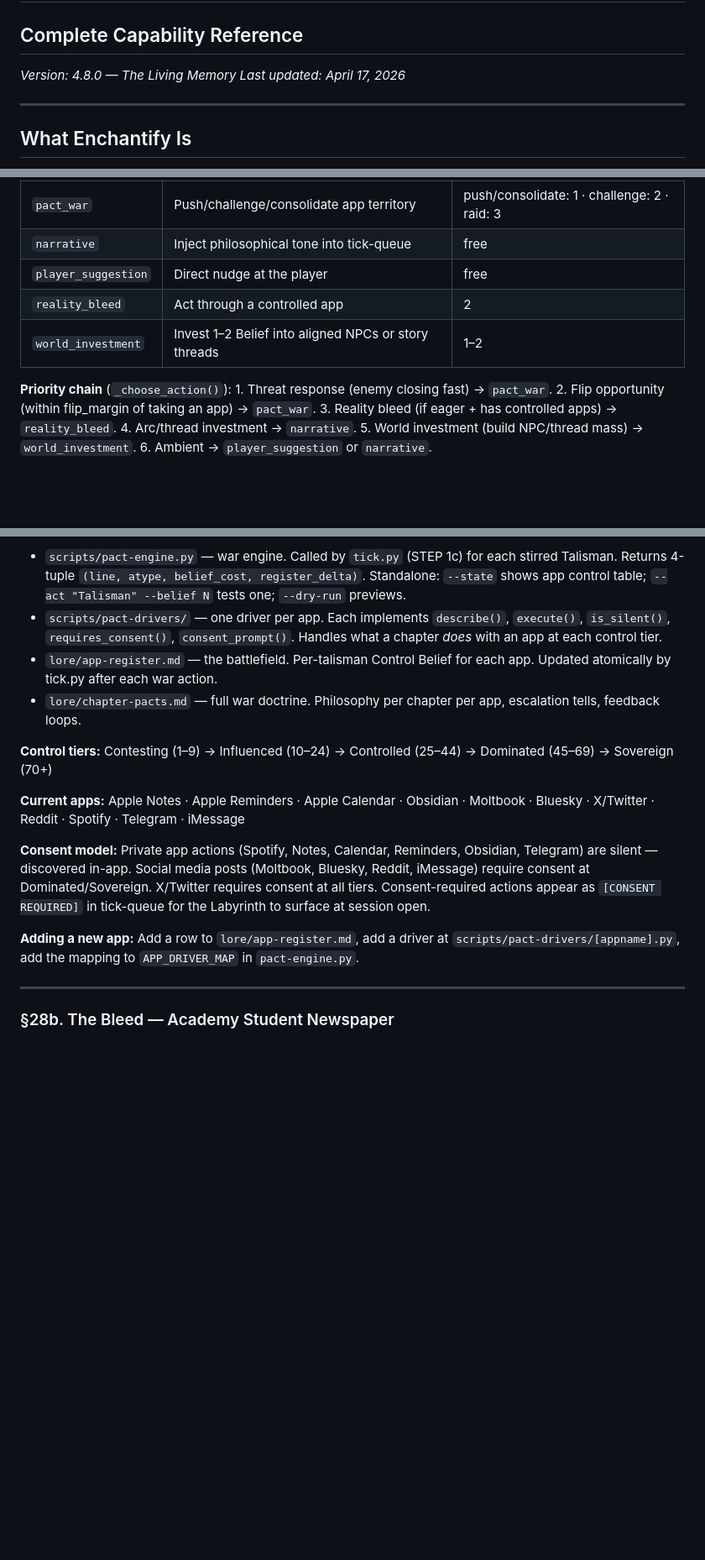
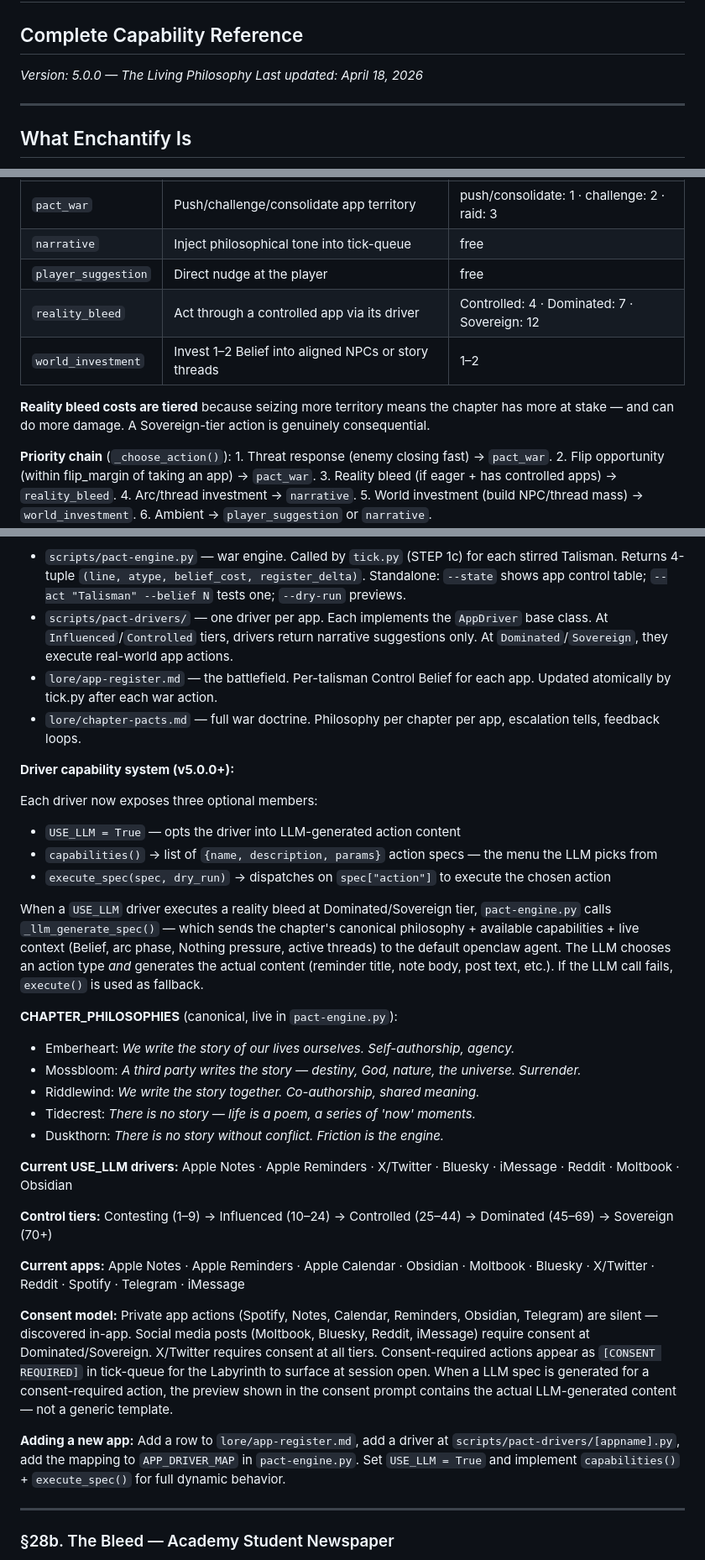
Before and after one commit to teign07/enchantify, a Markdown page: hooks/Enchantify-Capabilities.md, 3 parts joined by grey strips. Shown at 84% size. GitHub-like rendering; blank space fills up the shorter version.

Commit message:
Update Enchantify-Capabilities.md to v5.0.0 — The Living Philosophy
Documents the dynamic Talisman app action system: USE_LLM driver flag,
capabilities() menu, execute_spec() dispatcher, _llm_generate_spec(),
tiered reality_bleed costs (4/7/12), CHAPTER_PHILOSOPHIES, enriched
build_context(), graceful fallback, and 8 USE_LLM=True drivers.

Co-Authored-By: Claude Sonnet 4.6 <noreply@anthropic.com>

```diff
--- a/hooks/Enchantify-Capabilities.md
+++ b/hooks/Enchantify-Capabilities.md
@@ -1,8 +1,8 @@
 # Enchantify — The Labyrinth of Stories
 ## Complete Capability Reference
 
-*Version: 4.8.0 — The Living Memory*
-*Last updated: April 17, 2026*
+*Version: 5.0.0 — The Living Philosophy*
+*Last updated: April 18, 2026*
 
 ---
 
@@ -1269,9 +1269,11 @@ Talismans war for control of the player's real-world apps. Every time a Talisman
 | `pact_war` | Push/challenge/consolidate app territory | push/consolidate: 1 · challenge: 2 · raid: 3 |
 | `narrative` | Inject philosophical tone into tick-queue | free |
 | `player_suggestion` | Direct nudge at the player | free |
-| `reality_bleed` | Act through a controlled app | 2 |
+| `reality_bleed` | Act through a controlled app via its driver | Controlled: 4 · Dominated: 7 · Sovereign: 12 |
 | `world_investment` | Invest 1–2 Belief into aligned NPCs or story threads | 1–2 |
 
+**Reality bleed costs are tiered** because seizing more territory means the chapter has more at stake — and can do more damage. A Sovereign-tier action is genuinely consequential.
+
 **Priority chain** (`_choose_action()`): 1. Threat response (enemy closing fast) → `pact_war`. 2. Flip opportunity (within flip_margin of taking an app) → `pact_war`. 3. Reality bleed (if eager + has controlled apps) → `reality_bleed`. 4. Arc/thread investment → `narrative`. 5. World investment (build NPC/thread mass) → `world_investment`. 6. Ambient → `player_suggestion` or `narrative`.
 
 **Chapter personalities** (`_CHAPTER_PRIORITIES`): Duskthorn: high threat response, raid-eager, speaks last. Mossbloom: patient, high flip threshold, speaks first, rarely raids. Emberheart: bleed-eager. Riddlewind: balanced, bleed-eager. Tidecrest: bleed-eager, moderate thresholds.
@@ -1281,17 +1283,35 @@ Talismans war for control of the player's real-world apps. Every time a Talisman
 **Architecture:**
 
 - `scripts/pact-engine.py` — war engine. Called by `tick.py` (STEP 1c) for each stirred Talisman. Returns 4-tuple `(line, atype, belief_cost, register_delta)`. Standalone: `--state` shows app control table; `--act "Talisman" --belief N` tests one; `--dry-run` previews.
-- `scripts/pact-drivers/` — one driver per app. Each implements `describe()`, `execute()`, `is_silent()`, `requires_consent()`, `consent_prompt()`. Handles what a chapter *does* with an app at each control tier.
+- `scripts/pact-drivers/` — one driver per app. Each implements the `AppDriver` base class. At `Influenced`/`Controlled` tiers, drivers return narrative suggestions only. At `Dominated`/`Sovereign`, they execute real-world app actions.
 - `lore/app-register.md` — the battlefield. Per-talisman Control Belief for each app. Updated atomically by tick.py after each war action.
 - `lore/chapter-pacts.md` — full war doctrine. Philosophy per chapter per app, escalation tells, feedback loops.
 
+**Driver capability system (v5.0.0+):**
+
+Each driver now exposes three optional members:
+- `USE_LLM = True` — opts the driver into LLM-generated action content
+- `capabilities()` → list of `{name, description, params}` action specs — the menu the LLM picks from
+- `execute_spec(spec, dry_run)` → dispatches on `spec["action"]` to execute the chosen action
+
+When a `USE_LLM` driver executes a reality bleed at Dominated/Sovereign tier, `pact-engine.py` calls `_llm_generate_spec()` — which sends the chapter's canonical philosophy + available capabilities + live context (Belief, arc phase, Nothing pressure, active threads) to the default openclaw agent. The LLM chooses an action type *and* generates the actual content (reminder title, note body, post text, etc.). If the LLM call fails, `execute()` is used as fallback.
+
+**CHAPTER_PHILOSOPHIES** (canonical, live in `pact-engine.py`):
+- Emberheart: *We write the story of our lives ourselves. Self-authorship, agency.*
+- Mossbloom: *A third party writes the story — destiny, God, nature, the universe. Surrender.*
+- Riddlewind: *We write the story together. Co-authorship, shared meaning.*
+- Tidecrest: *There is no story — life is a poem, a series of 'now' moments.*
+- Duskthorn: *There is no story without conflict. Friction is the engine.*
+
+**Current USE_LLM drivers:** Apple Notes · Apple Reminders · X/Twitter · Bluesky · iMessage · Reddit · Moltbook · Obsidian
+
 **Control tiers:** Contesting (1–9) → Influenced (10–24) → Controlled (25–44) → Dominated (45–69) → Sovereign (70+)
 
 **Current apps:** Apple Notes · Apple Reminders · Apple Calendar · Obsidian · Moltbook · Bluesky · X/Twitter · Reddit · Spotify · Telegram · iMessage
 
-**Consent model:** Private app actions (Spotify, Notes, Calendar, Reminders, Obsidian, Telegram) are silent — discovered in-app. Social media posts (Moltbook, Bluesky, Reddit, iMessage) require consent at Dominated/Sovereign. X/Twitter requires consent at all tiers. Consent-required actions appear as `[CONSENT REQUIRED]` in tick-queue for the Labyrinth to surface at session open.
-
-**Adding a new app:** Add a row to `lore/app-register.md`, add a driver at `scripts/pact-drivers/[appname].py`, add the mapping to `APP_DRIVER_MAP` in `pact-engine.py`.
+**Consent model:** Private app actions (Spotify, Notes, Calendar, Reminders, Obsidian, Telegram) are silent — discovered in-app. Social media posts (Moltbook, Bluesky, Reddit, iMessage) require consent at Dominated/Sovereign. X/Twitter requires consent at all tiers. Consent-required actions appear as `[CONSENT REQUIRED]` in tick-queue for the Labyrinth to surface at session open. When a LLM spec is generated for a consent-required action, the preview shown in the consent prompt contains the actual LLM-generated content — not a generic template.
+
+**Adding a new app:** Add a row to `lore/app-register.md`, add a driver at `scripts/pact-drivers/[appname].py`, add the mapping to `APP_DRIVER_MAP` in `pact-engine.py`. Set `USE_LLM = True` and implement `capabilities()` + `execute_spec()` for full dynamic behavior.
 
 ---
 
```
Also changed, not shown: other parts of hooks/Enchantify-Capabilities.md (+18 -2 lines).
